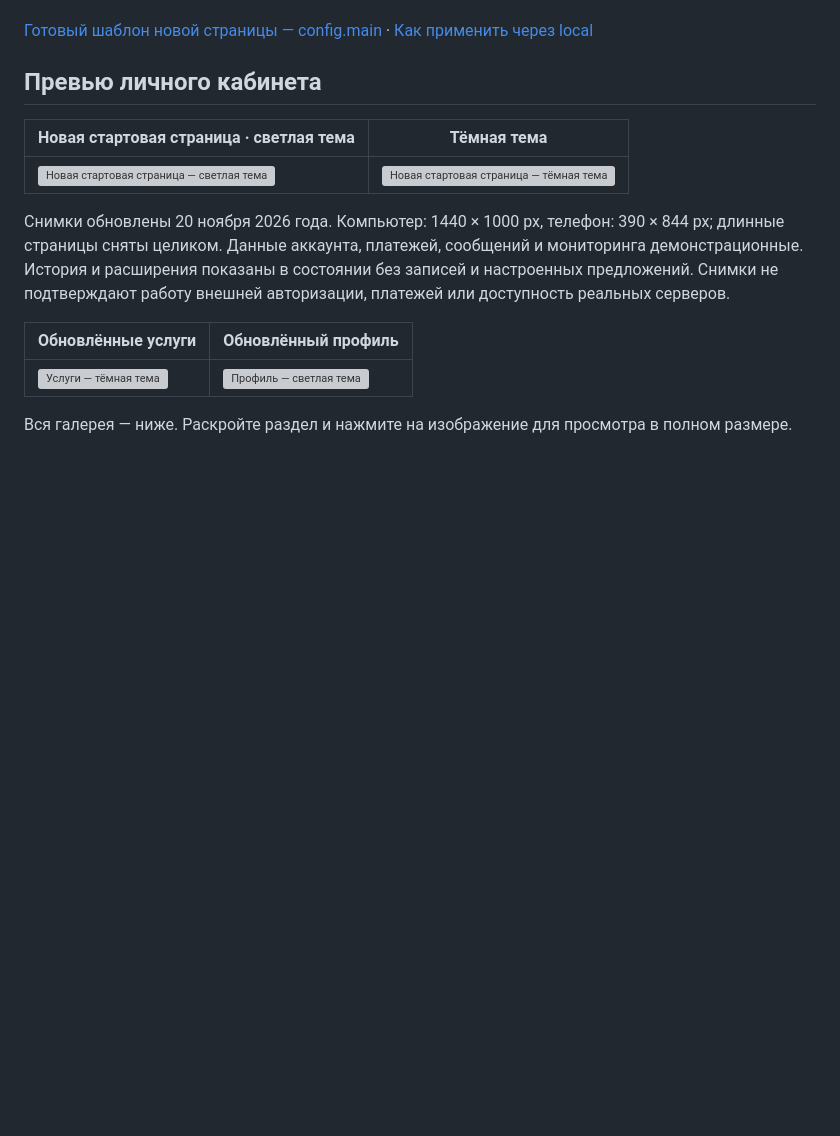
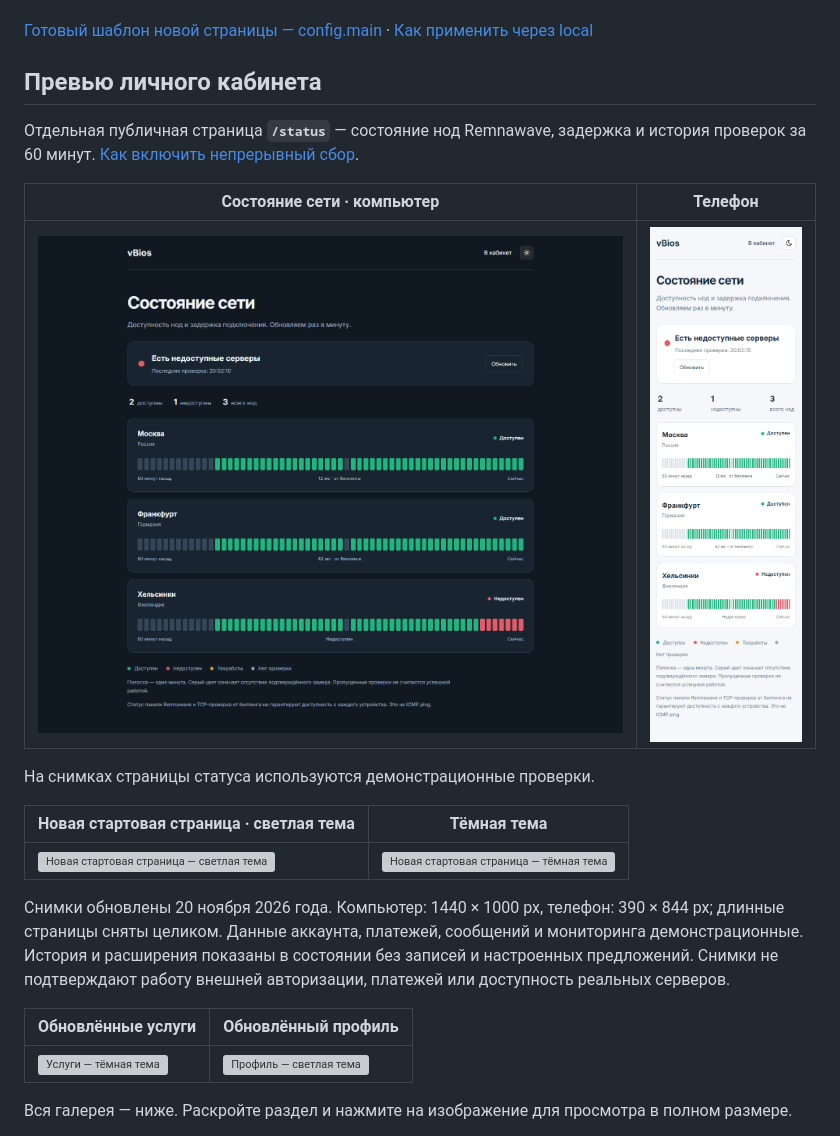
Before and after one commit to dev-vbs/vbios-ticket-yandex, a Markdown page: README.md, the part around the change. Rendered like a GitHub page; pictures changed too: docs/screenshots/status-desktop-dark.png (added), docs/screenshots/status-mobile-light.png (added); blank space fills up the shorter version; grey boxes are pictures that could not be loaded.

Commit message:
Add public Remnawave status page with minute history

```diff
--- a/README.md
+++ b/README.md
@@ -7,6 +7,14 @@
 [Готовый шаблон новой страницы — config.main](docs/main-config-template.txt) · [Как применить через local](docs/main-config.md)
 
 ## Превью личного кабинета
+
+Отдельная публичная страница **`/status`** — состояние нод Remnawave, задержка и история проверок за 60 минут. [Как включить непрерывный сбор](docs/MONITORING.md#отдельная-страница-статуса-status).
+
+| Состояние сети · компьютер | Телефон |
+| --- | --- |
+| ![Статус нод — тёмная тема](docs/screenshots/status-desktop-dark.png) | ![Статус нод — светлая тема](docs/screenshots/status-mobile-light.png) |
+
+На снимках страницы статуса используются демонстрационные проверки.
 
 | Новая стартовая страница · светлая тема | Тёмная тема |
 | --- | --- |
```
Also changed, not shown: docs/MONITORING.md (+20 -0 lines), 7 other files.
